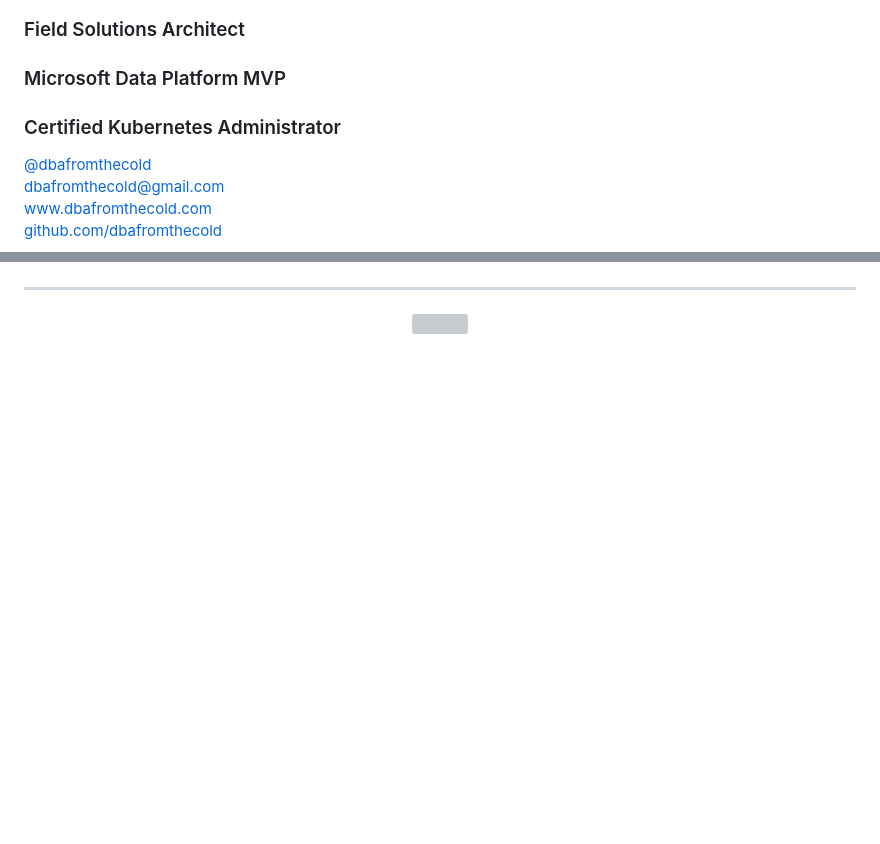
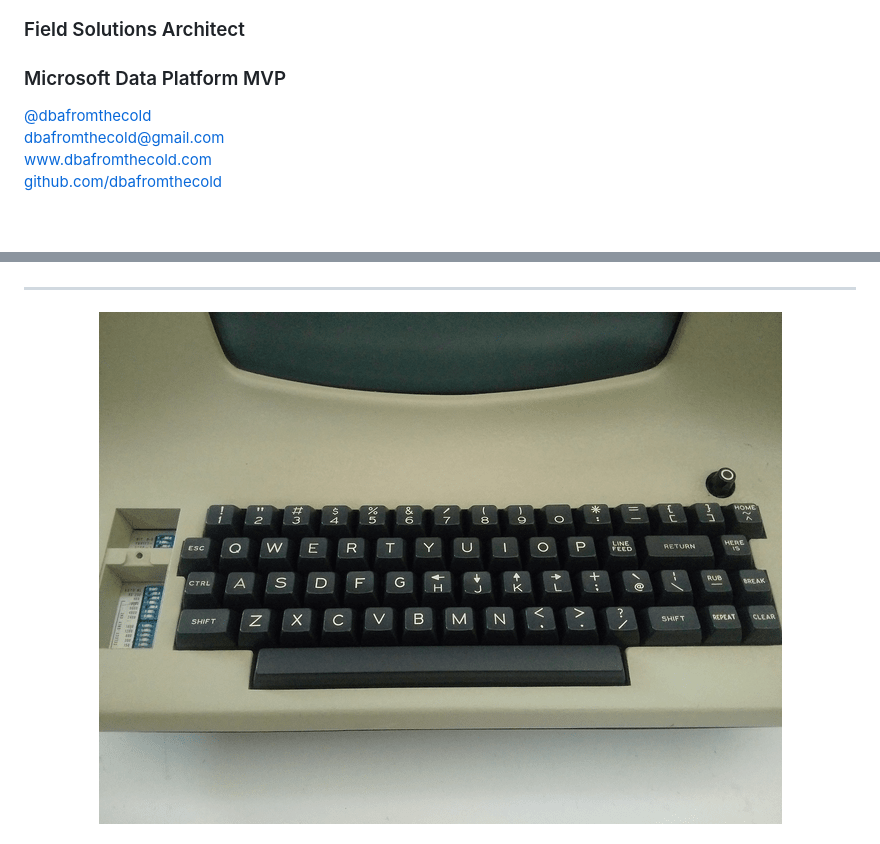
Before and after one commit to dbafromthecold/powershellvim, a Markdown page: slides.md, 2 parts joined by grey strips. Rendered like a GitHub page; pictures changed too: images/vim_keyboard_2.png (added); blank space fills up the shorter version; grey boxes are pictures that could not be loaded.

```diff
--- a/slides.md
+++ b/slides.md
@@ -8,7 +8,6 @@
 
 ### Field Solutions Architect
 ### Microsoft Data Platform MVP
-### Certified Kubernetes Administrator
 
 <!-- .slide: style="text-align: left;"> -->
 <i class="fab fa-twitter"></i><a href="https://twitter.com/dbafromthecold">  @dbafromthecold</a><br>
@@ -31,5 +30,5 @@ To show what can be done with powershell and vim
 ---
 
 <p align="center">
-  <img src="images/vim-keyboard.png" />
+  <img src="images/vim_keyboard_2.png" />
 </p>
```
Also changed, not shown: other parts of slides.md (+8 -0 lines), images/vim_keyboard.png (deleted).
